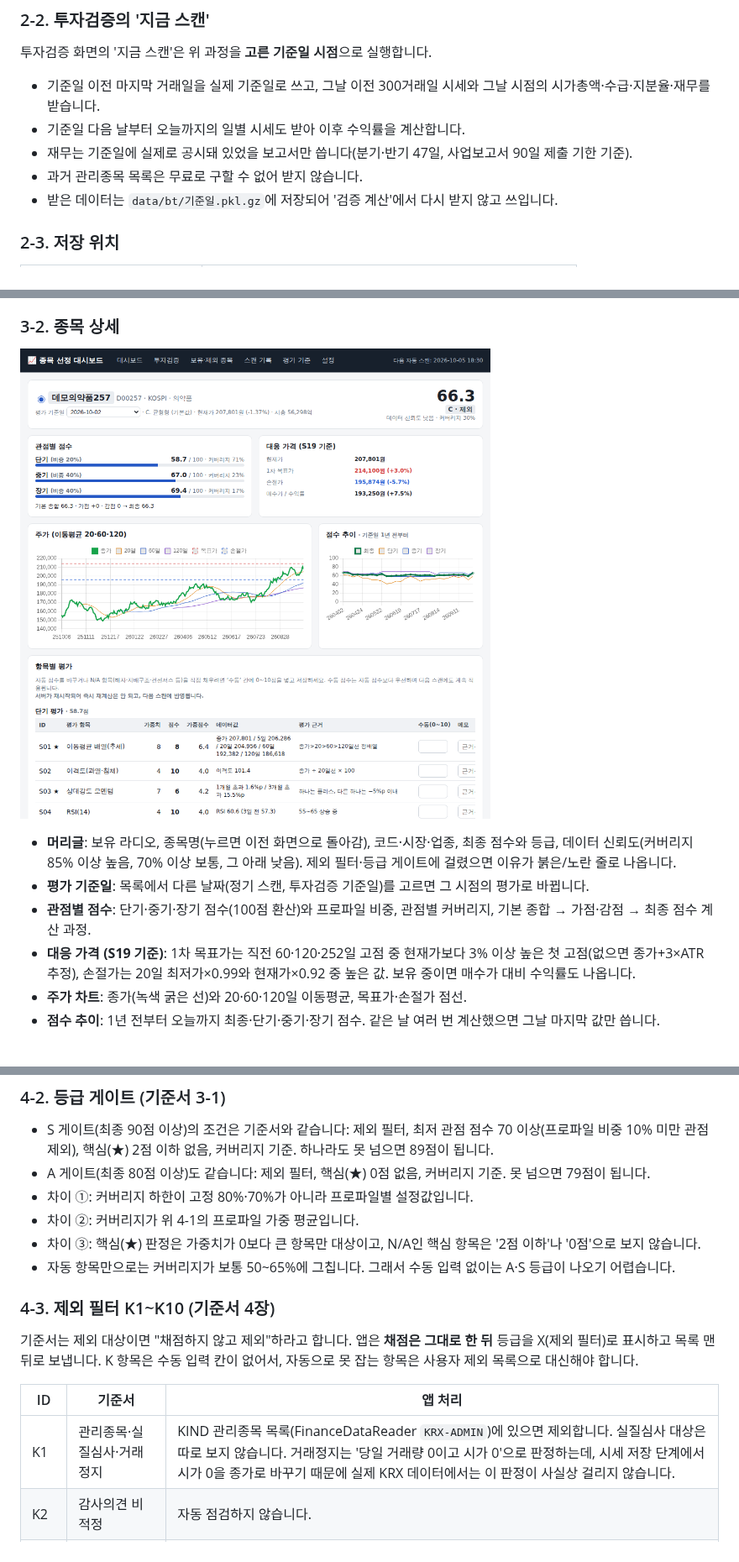
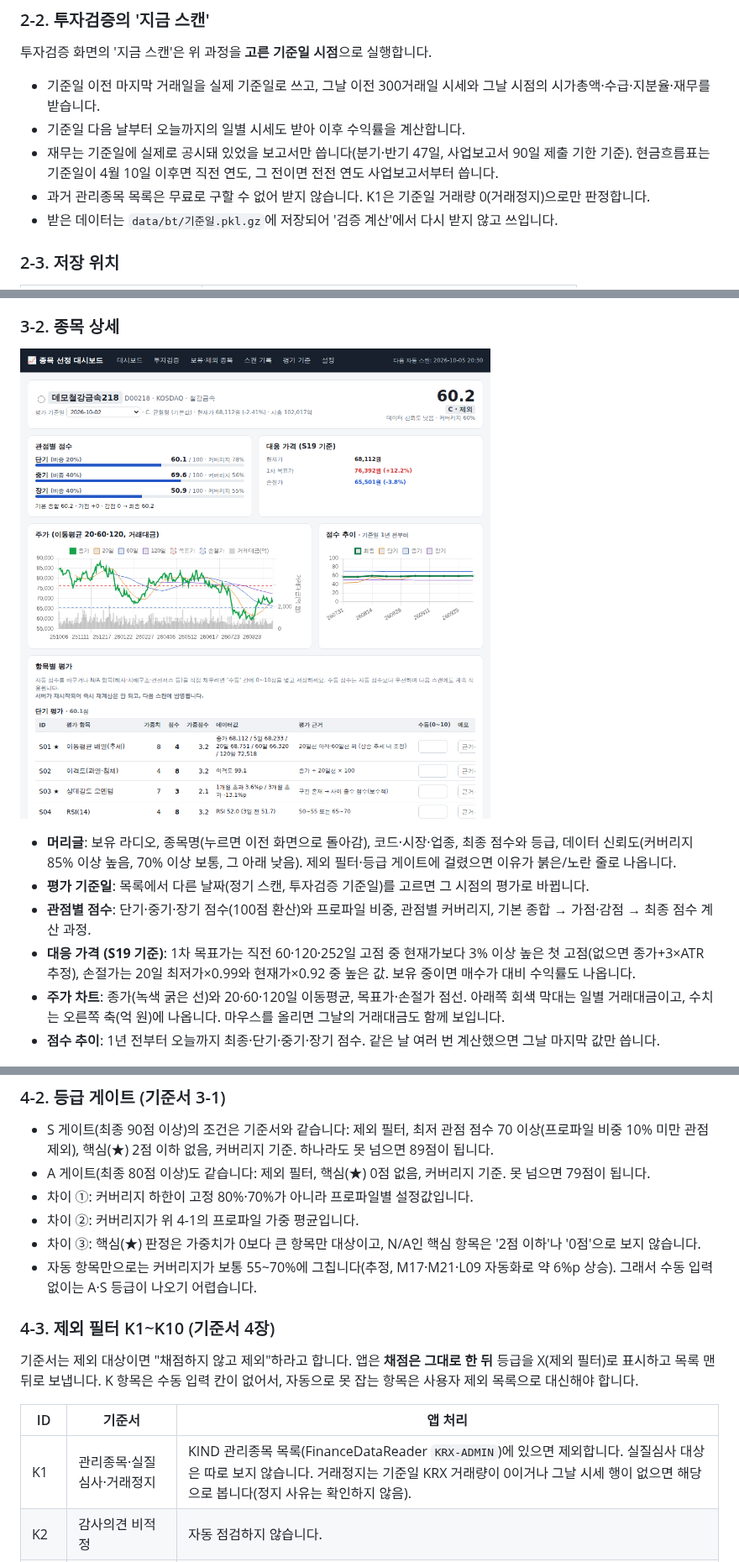
Before and after one commit to hupers77/ProjKoreaStockInvestment, a Markdown page: README.md, 3 parts joined by grey strips. Shown at 84% size. Drawn GitHub-style; pictures changed too: docs/screenshots/03-stock.png.

```diff
--- a/README.md
+++ b/README.md
@@ -55,8 +57,8 @@ Docker를 쓰면: `docker build -t stockapp . && docker run -p 5000:5000 -v $(pw
 
 - 기준일 이전 마지막 거래일을 실제 기준일로 쓰고, 그날 이전 300거래일 시세와 그날 시점의 시가총액·수급·지분율·재무를 받습니다.
 - 기준일 다음 날부터 오늘까지의 일별 시세도 받아 이후 수익률을 계산합니다.
-- 재무는 기준일에 실제로 공시돼 있었을 보고서만 씁니다(분기·반기 47일, 사업보고서 90일 제출 기한 기준).
-- 과거 관리종목 목록은 무료로 구할 수 없어 받지 않습니다.
+- 재무는 기준일에 실제로 공시돼 있었을 보고서만 씁니다(분기·반기 47일, 사업보고서 90일 제출 기한 기준). 현금흐름표는 기준일이 4월 10일 이후면 직전 연도, 그 전이면 전전 연도 사업보고서부터 씁니다.
+- 과거 관리종목 목록은 무료로 구할 수 없어 받지 않습니다. K1은 기준일 거래량 0(거래정지)으로만 판정합니다.
 - 받은 데이터는 `data/bt/기준일.pkl.gz`에 저장되어 '검증 계산'에서 다시 받지 않고 쓰입니다.
 
 ### 2-3. 저장 위치
@@ -97,7 +99,7 @@ Docker를 쓰면: `docker build -t stockapp . && docker run -p 5000:5000 -v $(pw
 - **평가 기준일**: 목록에서 다른 날짜(정기 스캔, 투자검증 기준일)를 고르면 그 시점의 평가로 바뀝니다.
 - **관점별 점수**: 단기·중기·장기 점수(100점 환산)와 프로파일 비중, 관점별 커버리지, 기본 종합 → 가점·감점 → 최종 점수 계산 과정.
 - **대응 가격 (S19 기준)**: 1차 목표가는 직전 60·120·252일 고점 중 현재가보다 3% 이상 높은 첫 고점(없으면 종가+3×ATR 추정), 손절가는 20일 최저가×0.99와 현재가×0.92 중 높은 값. 보유 중이면 매수가 대비 수익률도 나옵니다.
-- **주가 차트**: 종가(녹색 굵은 선)와 20·60·120일 이동평균, 목표가·손절가 점선.
+- **주가 차트**: 종가(녹색 굵은 선)와 20·60·120일 이동평균, 목표가·손절가 점선. 아래쪽 회색 막대는 일별 거래대금이고, 수치는 오른쪽 축(억 원)에 나옵니다. 마우스를 올리면 그날의 거래대금도 함께 보입니다.
 - **점수 추이**: 1년 전부터 오늘까지 최종·단기·중기·장기 점수. 같은 날 여러 번 계산했으면 그날 마지막 값만 씁니다.
 
 ![항목별 평가](docs/screenshots/04-stock-items.png)
@@ -198,7 +200,7 @@ Docker를 쓰면: `docker build -t stockapp . && docker run -p 5000:5000 -v $(pw
 - 차이 ①: 커버리지 하한이 고정 80%·70%가 아니라 프로파일별 설정값입니다.
 - 차이 ②: 커버리지가 위 4-1의 프로파일 가중 평균입니다.
 - 차이 ③: 핵심(★) 판정은 가중치가 0보다 큰 항목만 대상이고, N/A인 핵심 항목은 '2점 이하'나 '0점'으로 보지 않습니다.
-- 자동 항목만으로는 커버리지가 보통 50~65%에 그칩니다. 그래서 수동 입력 없이는 A·S 등급이 나오기 어렵습니다.
+- 자동 항목만으로는 커버리지가 보통 55~70%에 그칩니다(추정, M17·M21·L09 자동화로 약 6%p 상승). 그래서 수동 입력 없이는 A·S 등급이 나오기 어렵습니다.
 
 ### 4-3. 제외 필터 K1~K10 (기준서 4장)
 
@@ -206,7 +208,7 @@ Docker를 쓰면: `docker build -t stockapp . && docker run -p 5000:5000 -v $(pw
 
 | ID | 기준서 | 앱 처리 |
 |---|---|---|
-| K1 | 관리종목·실질심사·거래정지 | KIND 관리종목 목록(FinanceDataReader `KRX-ADMIN`)에 있으면 제외합니다. 실질심사 대상은 따로 보지 않습니다. 거래정지는 '당일 거래량 0이고 시가 0'으로 판정하는데, 시세 저장 단계에서 시가 0을 종가로 바꾸기 때문에 실제 KRX 데이터에서는 이 판정이 사실상 걸리지 않습니다. |
+| K1 | 관리종목·실질심사·거래정지 | KIND 관리종목 목록(FinanceDataReader `KRX-ADMIN`)에 있으면 제외합니다. 실질심사 대상은 따로 보지 않습니다. 거래정지는 기준일 KRX 거래량이 0이거나 그날 시세 행이 없으면 해당으로 봅니다(정지 사유는 확인하지 않음). |
 | K2 | 감사의견 비적정 | 자동 점검하지 않습니다. |
 | K3 | 자본잠식률 50% 이상 | 최근 DART 재무상태표로 `(자본금 − 자본총계) ÷ 자본금`을 계산합니다(연결 우선, 없으면 별도). DART 키가 없으면 점검하지 않습니다. |
 | K4 | 횡령·배임 미해소 | 자동 점검하지 않습니다. |
```
Also changed, not shown: other parts of README.md (+31 -28 lines), 7 other files.
